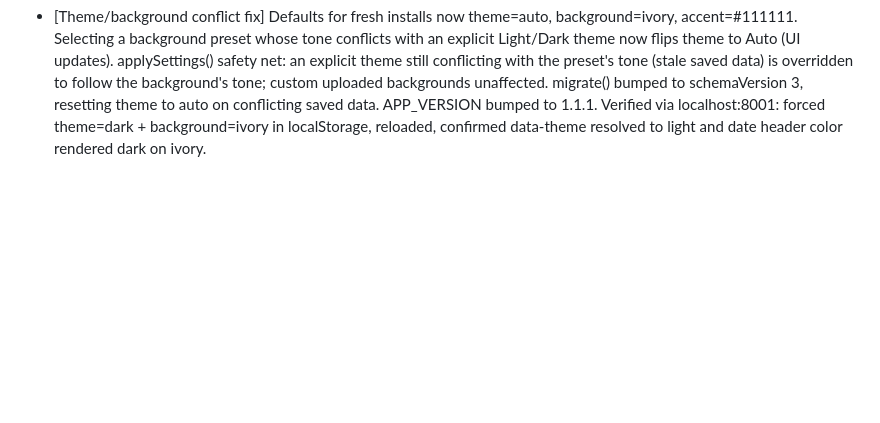
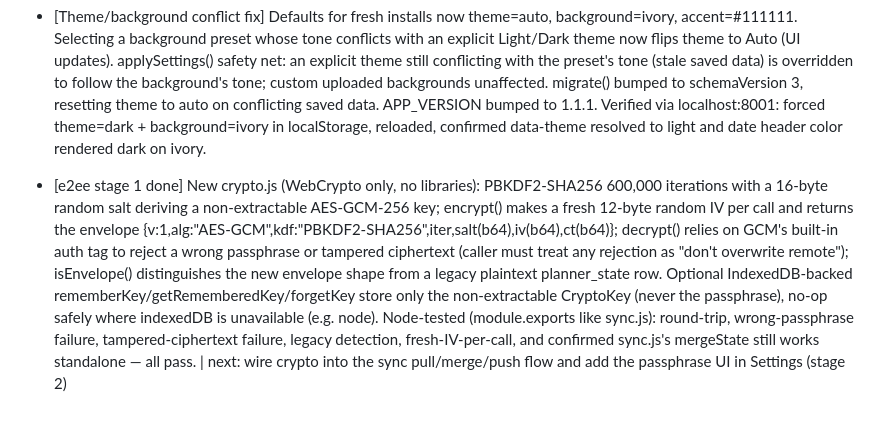
Before and after one commit to ilikeaibtw/Planner, a Markdown page: PROGRESS.md, the part around the change. GitHub-like rendering; blank space fills up the shorter version.

Commit message:
Log e2ee stage 1 in PROGRESS.md
Co-Authored-By: Claude Sonnet 5 <noreply@anthropic.com>

```diff
--- a/PROGRESS.md
+++ b/PROGRESS.md
@@ -16,3 +16,5 @@
 - [PWA stage 4 verify done] Served locally via python3 -m http.server 8000 and drove it with the built-in browser tool. Confirmed: page loads clean, manifest.webmanifest is valid JSON (icons/name/display/start_url/scope/colors correct), settings panel shows "Planner v1.1.0" and renders the Sync section correctly in its unconfigured state (URL/key fields + Save connection, no signed-in UI). Migration verified end-to-end: wrote a legacy v1 record (no schemaVersion, boolean completion, no updatedAt/deleted fields) into localStorage, reloaded, and confirmed the app upgraded it in place to schemaVersion 2 (added deleted:false/updatedAt to section+routine, converted the boolean completion to {done,updatedAt}) while the routine's title/dates/recurrence and the day view rendering were unchanged. sw.js registration itself fails in this sandboxed browser tool with "unknown error fetching the script" even for a trivial one-line service worker unrelated to this app's code, i.e. a tooling/environment restriction on service workers, not a bug — confirmed by testing a minimal inline SW, which failed identically. Real-device/GitHub-Pages testing of install/offline/update-toast is left to the user per RELEASING.md. Node unit tests for sync.js's merge logic (edit/edit, delete-vs-edit both directions, tick/untick both directions, legacy boolean completion, one-sided preservation, missing-remote no-data-loss) all pass. Stopped the http server. Build complete for this task.
 
 - [Theme/background conflict fix] Defaults for fresh installs now theme=auto, background=ivory, accent=#111111. Selecting a background preset whose tone conflicts with an explicit Light/Dark theme now flips theme to Auto (UI updates). applySettings() safety net: an explicit theme still conflicting with the preset's tone (stale saved data) is overridden to follow the background's tone; custom uploaded backgrounds unaffected. migrate() bumped to schemaVersion 3, resetting theme to auto on conflicting saved data. APP_VERSION bumped to 1.1.1. Verified via localhost:8001: forced theme=dark + background=ivory in localStorage, reloaded, confirmed data-theme resolved to light and date header color rendered dark on ivory.
+
+- [e2ee stage 1 done] New crypto.js (WebCrypto only, no libraries): PBKDF2-SHA256 600,000 iterations with a 16-byte random salt deriving a non-extractable AES-GCM-256 key; encrypt() makes a fresh 12-byte random IV per call and returns the envelope {v:1,alg:"AES-GCM",kdf:"PBKDF2-SHA256",iter,salt(b64),iv(b64),ct(b64)}; decrypt() relies on GCM's built-in auth tag to reject a wrong passphrase or tampered ciphertext (caller must treat any rejection as "don't overwrite remote"); isEnvelope() distinguishes the new envelope shape from a legacy plaintext planner_state row. Optional IndexedDB-backed rememberKey/getRememberedKey/forgetKey store only the non-extractable CryptoKey (never the passphrase), no-op safely where indexedDB is unavailable (e.g. node). Node-tested (module.exports like sync.js): round-trip, wrong-passphrase failure, tampered-ciphertext failure, legacy detection, fresh-IV-per-call, and confirmed sync.js's mergeState still works standalone — all pass. | next: wire crypto into the sync pull/merge/push flow and add the passphrase UI in Settings (stage 2)
```
